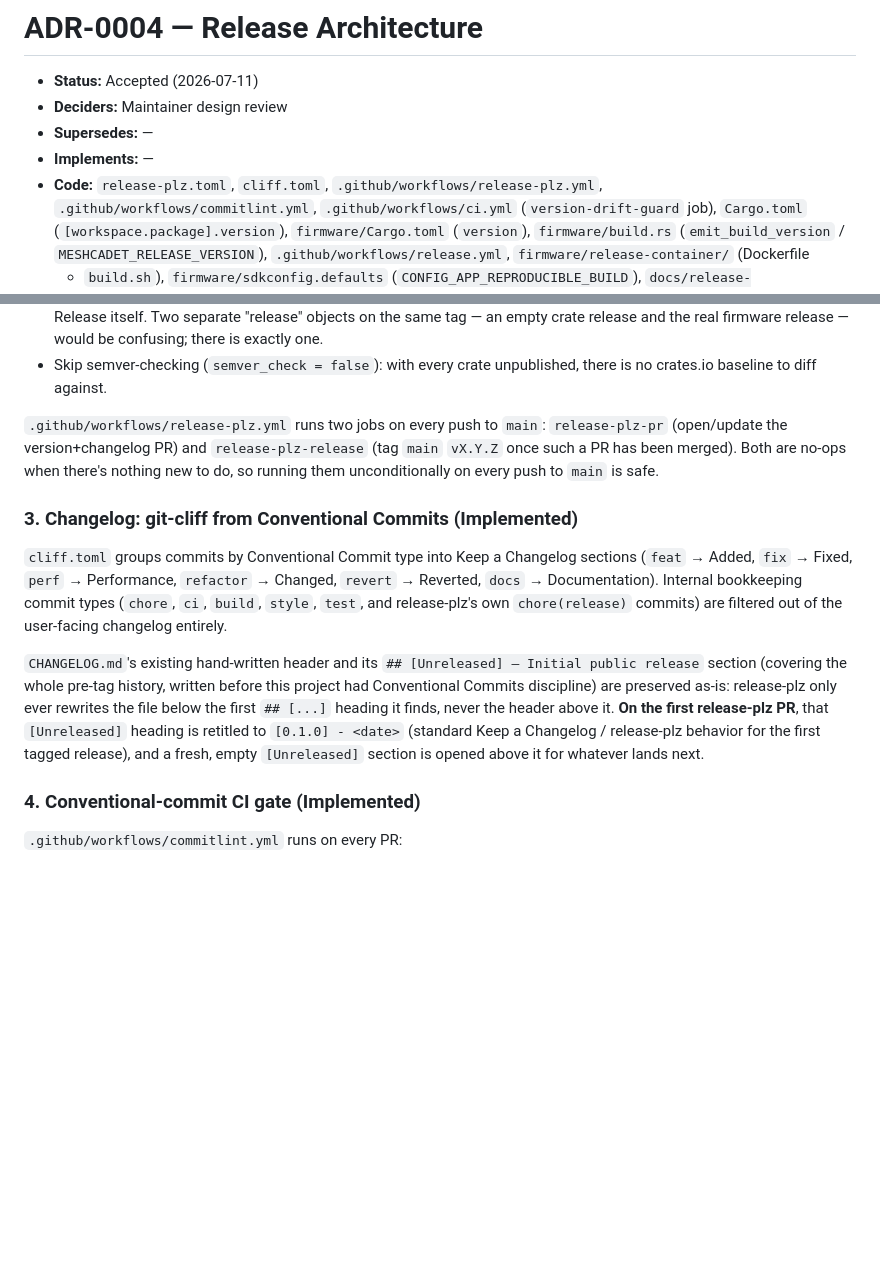
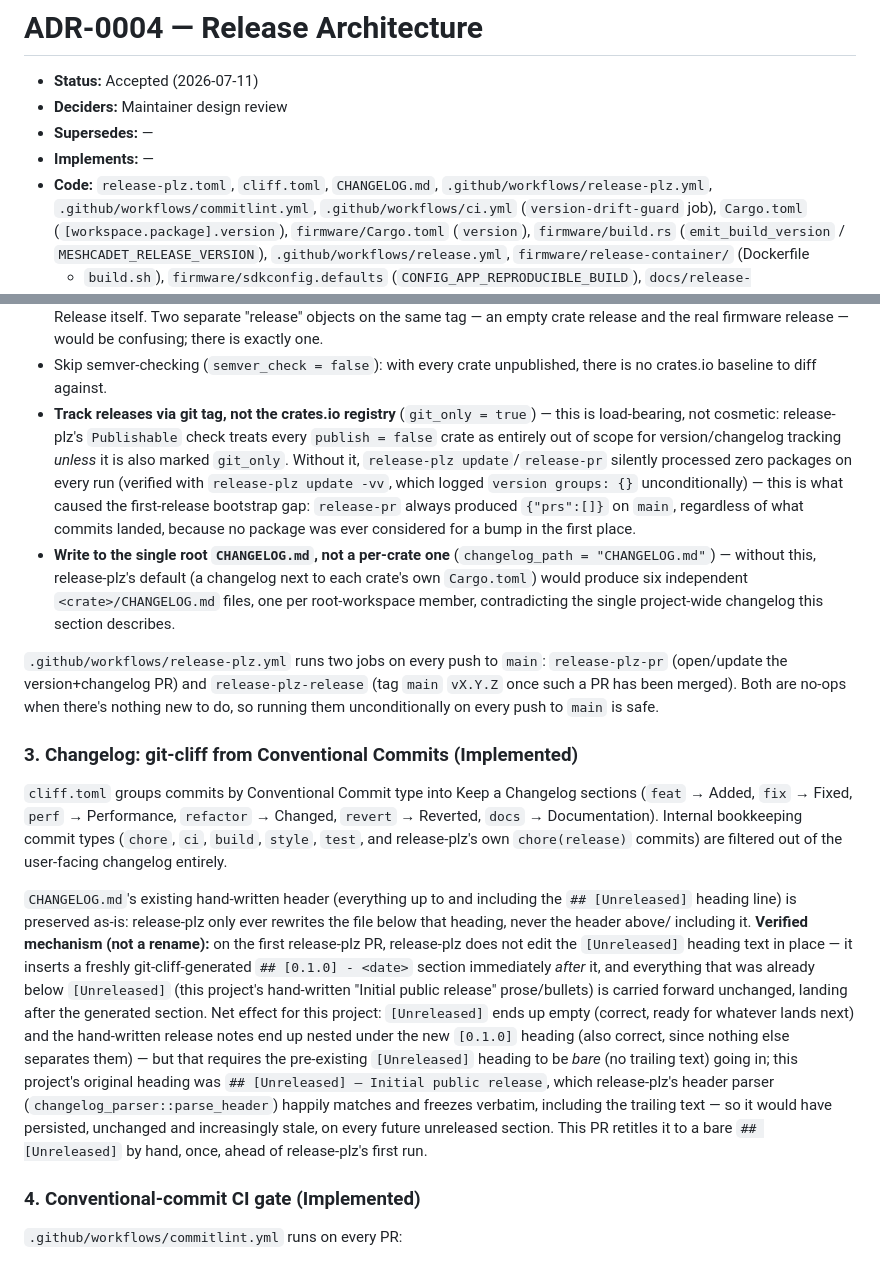
Before and after one commit to jagoda/meshcadet, a Markdown page: docs/adr/0004-release-architecture.md, 2 parts joined by grey strips. Rendered like a GitHub page; blank space fills up the shorter version.

Commit message:
docs: correct ADR-0004's release-plz mechanics to match verified behavior
ADR-0004 §3 claimed release-plz "retitles" the `[Unreleased]` heading to
the new version on the first release. Empirically (release-plz update -vv
against this repo's real history) that isn't what happens: release-plz
inserts the freshly generated version section *after* the frozen header,
leaving whatever was already below `[Unreleased]` untouched — a rename
never occurs. Also documents §2's two new release-plz.toml settings
(`git_only`, `changelog_path`) and why each is load-bearing, not
cosmetic, for a `publish = false` multi-crate workspace.

```diff
--- a/docs/adr/0004-release-architecture.md
+++ b/docs/adr/0004-release-architecture.md
@@ -4,7 +4,8 @@
 - **Deciders:** Maintainer design review
 - **Supersedes:** —
 - **Implements:** —
-- **Code:** `release-plz.toml`, `cliff.toml`, `.github/workflows/release-plz.yml`,
+- **Code:** `release-plz.toml`, `cliff.toml`, `CHANGELOG.md`,
+  `.github/workflows/release-plz.yml`,
   `.github/workflows/commitlint.yml`, `.github/workflows/ci.yml`
   (`version-drift-guard` job), `Cargo.toml` (`[workspace.package].version`),
   `firmware/Cargo.toml` (`version`), `firmware/build.rs`
@@ -83,6 +84,21 @@ change that wired this up, and `firmware/Cargo.toml` was bumped to match.
   confusing; there is exactly one.
 - Skip semver-checking (`semver_check = false`): with every crate
   unpublished, there is no crates.io baseline to diff against.
+- **Track releases via git tag, not the crates.io registry**
+  (`git_only = true`) — this is load-bearing, not cosmetic: release-plz's
+  `Publishable` check treats every `publish = false` crate as entirely out
+  of scope for version/changelog tracking *unless* it is also marked
+  `git_only`. Without it, `release-plz update`/`release-pr` silently
+  processed zero packages on every run (verified with `release-plz update
+  -vv`, which logged `version groups: {}` unconditionally) — this is what
+  caused the first-release bootstrap gap: `release-pr` always produced
+  `{"prs":[]}` on `main`, regardless of what commits landed, because no
+  package was ever considered for a bump in the first place.
+- **Write to the single root `CHANGELOG.md`, not a per-crate one**
+  (`changelog_path = "CHANGELOG.md"`) — without this, release-plz's default
+  (a changelog next to each crate's own `Cargo.toml`) would produce six
+  independent `<crate>/CHANGELOG.md` files, one per root-workspace member,
+  contradicting the single project-wide changelog this section describes.
 
 `.github/workflows/release-plz.yml` runs two jobs on every push to `main`:
 `release-plz-pr` (open/update the version+changelog PR) and
@@ -99,15 +115,26 @@ Internal bookkeeping commit types (`chore`, `ci`, `build`, `style`, `test`,
 and release-plz's own `chore(release)` commits) are filtered out of the
 user-facing changelog entirely.
 
-`CHANGELOG.md`'s existing hand-written header and its
-`## [Unreleased] — Initial public release` section (covering the whole
-pre-tag history, written before this project had Conventional Commits
-discipline) are preserved as-is: release-plz only ever rewrites the file
-below the first `## [...]` heading it finds, never the header above it.
-**On the first release-plz PR**, that `[Unreleased]` heading is retitled to
-`[0.1.0] - <date>` (standard Keep a Changelog / release-plz behavior for
-the first tagged release), and a fresh, empty `[Unreleased]` section is
-opened above it for whatever lands next.
+`CHANGELOG.md`'s existing hand-written header (everything up to and
+including the `## [Unreleased]` heading line) is preserved as-is: release-plz
+only ever rewrites the file below that heading, never the header above/
+including it. **Verified mechanism (not a rename):** on the first
+release-plz PR, release-plz does not edit the `[Unreleased]` heading text in
+place — it inserts a freshly git-cliff-generated `## [0.1.0] - <date>`
+section immediately *after* it, and everything that was already below
+`[Unreleased]` (this project's hand-written "Initial public release"
+prose/bullets) is carried forward unchanged, landing after the generated
+section. Net effect for this project: `[Unreleased]` ends up empty (correct,
+ready for whatever lands next) and the hand-written release notes end up
+nested under the new `[0.1.0]` heading (also correct, since nothing else
+separates them) — but that requires the pre-existing `[Unreleased]` heading
+to be *bare* (no trailing text) going in; this project's original heading was
+`## [Unreleased] — Initial public release`, which release-plz's header
+parser (`changelog_parser::parse_header`) happily matches and freezes
+verbatim, including the trailing text — so it would have persisted,
+unchanged and increasingly stale, on every future unreleased section. This
+PR retitles it to a bare `## [Unreleased]` by hand, once, ahead of
+release-plz's first run.
 
 ### 4. Conventional-commit CI gate (Implemented)
 
```
